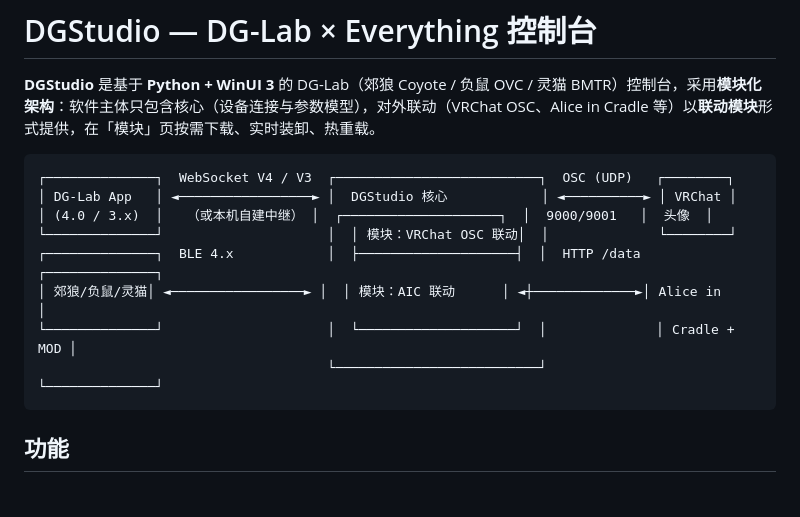
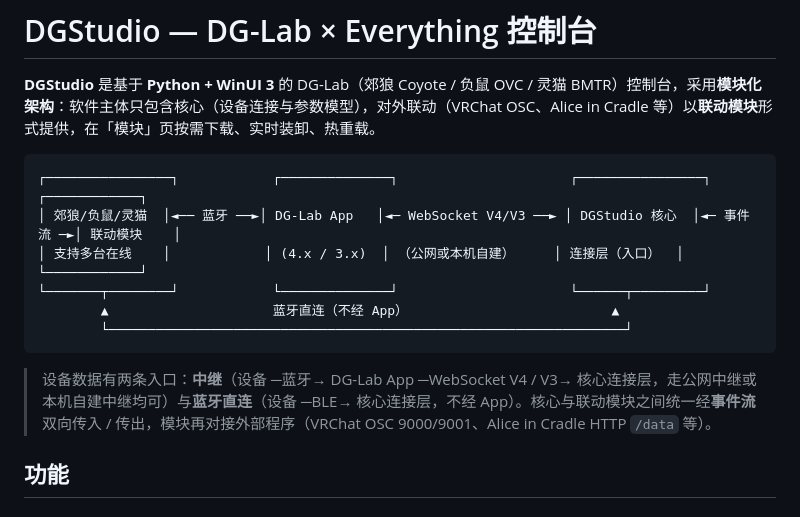
Before and after one commit to KelierAndes/DG-Lab-Studio, a Markdown page: README.md, the part around the change. GitHub-like rendering.

Commit message:
README 数据链路图改为线性链 + 蓝牙直连旁路
设备 ⇄ DG-Lab App ⇄ 核心 ⇄ 联动模块 一行排开，蓝牙直连作为底部旁路；
图下补充两条入口与事件流双向传出的说明。

````diff
--- a/README.md
+++ b/README.md
@@ -3,15 +3,15 @@
 **DGStudio** 是基于 **Python + WinUI 3** 的 DG-Lab（郊狼 Coyote / 负鼠 OVC / 灵猫 BMTR）控制台，采用**模块化架构**：软件主体只包含核心（设备连接与参数模型），对外联动（VRChat OSC、Alice in Cradle 等）以**联动模块**形式提供，在「模块」页按需下载、实时装卸、热重载。
 
 ```
-┌──────────────┐  WebSocket V4 / V3  ┌──────────────────────────┐  OSC (UDP)   ┌────────┐
-│ DG-Lab App   │ ◄─────────────────► │  DGStudio 核心            │ ◄──────────► │ VRChat │
-│ (4.0 / 3.x)  │   （或本机自建中继） │  ┌────────────────────┐  │  9000/9001   │  头像  │
-└──────────────┘                     │  │ 模块：VRChat OSC 联动│  │              └────────┘
-┌──────────────┐  BLE 4.x            │  ├────────────────────┤  │  HTTP /data  ┌──────────────┐
-│ 郊狼/负鼠/灵猫│ ◄─────────────────► │  │ 模块：AIC 联动      │ ◄┼─────────────►│ Alice in     │
-└──────────────┘                     │  └────────────────────┘  │              │ Cradle + MOD │
-                                     └──────────────────────────┘              └──────────────┘
+┌────────────────┐            ┌──────────────┐                      ┌────────────────┐            ┌────────────┐
+│ 郊狼/负鼠/灵猫  │◄── 蓝牙 ──►│ DG-Lab App   │◄─ WebSocket V4/V3 ──► │ DGStudio 核心  │◄─ 事件流 ─►│ 联动模块    │
+│ 支持多台在线    │            │ (4.x / 3.x)  │ （公网或本机自建）     │ 连接层（入口）  │            └────────────┘
+└───────┬────────┘            └──────────────┘                      └──────┬─────────┘
+        ▲                     蓝牙直连（不经 App）                          ▲
+        └──────────────────────────────────────────────────────────────────┘
 ```
+
+> 设备数据有两条入口：**中继**（设备 ─蓝牙→ DG-Lab App ─WebSocket V4 / V3→ 核心连接层，走公网中继或本机自建中继均可）与**蓝牙直连**（设备 ─BLE→ 核心连接层，不经 App）。核心与联动模块之间统一经**事件流**双向传入 / 传出，模块再对接外部程序（VRChat OSC 9000/9001、Alice in Cradle HTTP `/data` 等）。
 
 ## 功能
 
````
